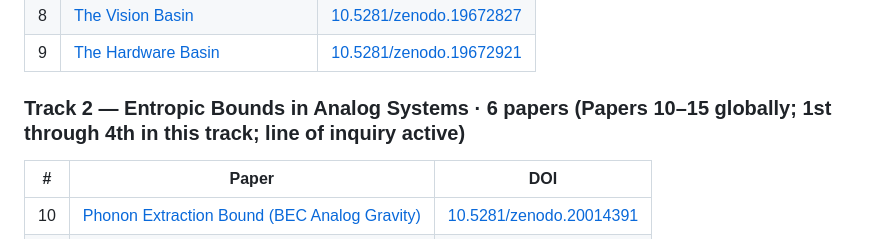
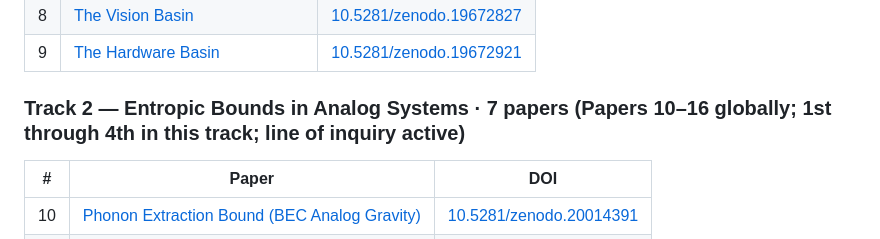
Before and after one commit to Windstorm-Institute/fons-constraint, a Markdown page: README.md, the part around the change. GitHub-like rendering.

Commit message:
Bump Track 2 paper count: 6 → 7 (Paper 16 added)

```diff
--- a/README.md
+++ b/README.md
@@ -52,7 +52,7 @@ Reproducible experiments and raw data for this paper:
 | 8 | [The Vision Basin](https://github.com/Windstorm-Institute/vision-basin) | [10.5281/zenodo.19672827](https://doi.org/10.5281/zenodo.19672827) |
 | 9 | [The Hardware Basin](https://github.com/Windstorm-Institute/hardware-basin) | [10.5281/zenodo.19672921](https://doi.org/10.5281/zenodo.19672921) |
 
-### Track 2 — Entropic Bounds in Analog Systems · 6 papers (Papers 10–15 globally; 1st through 4th in this track; line of inquiry active)
+### Track 2 — Entropic Bounds in Analog Systems · 7 papers (Papers 10–16 globally; 1st through 4th in this track; line of inquiry active)
 
 | # | Paper | DOI |
 |---|-------|-----|
```
